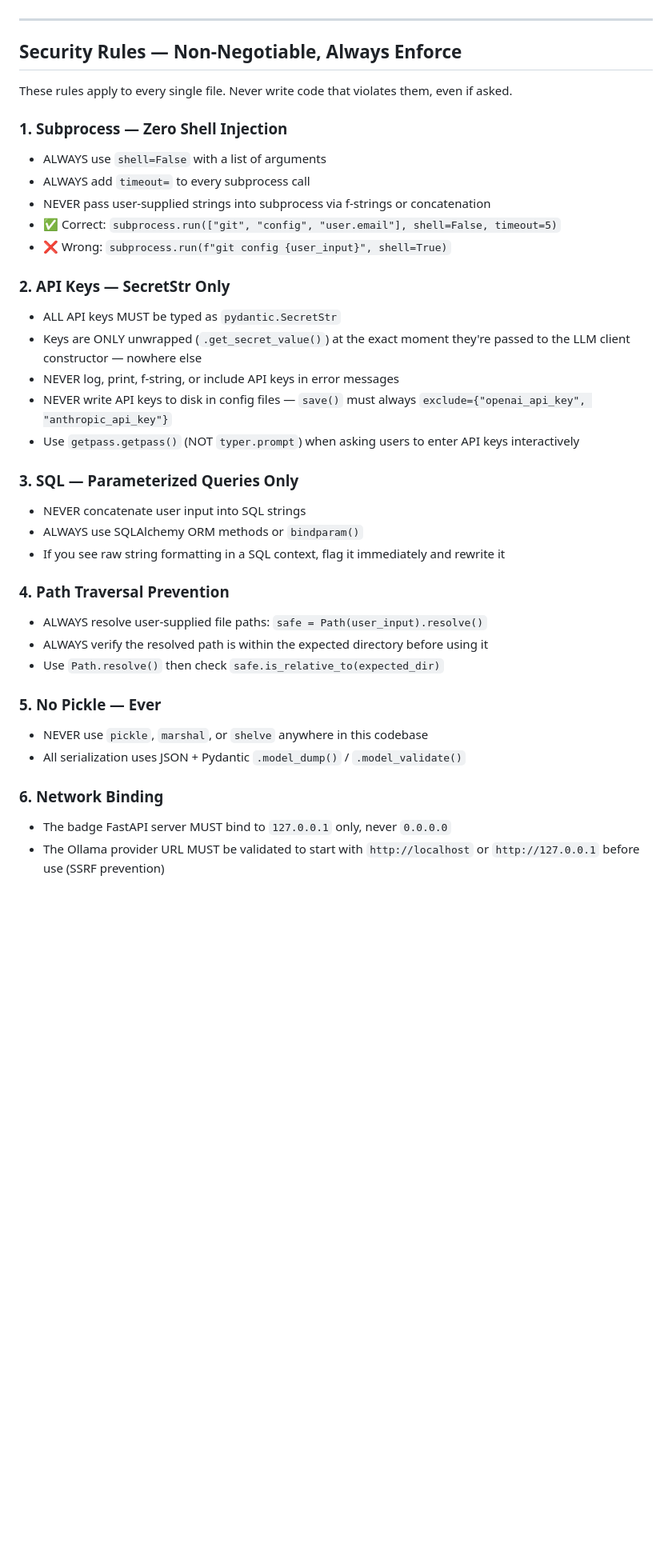
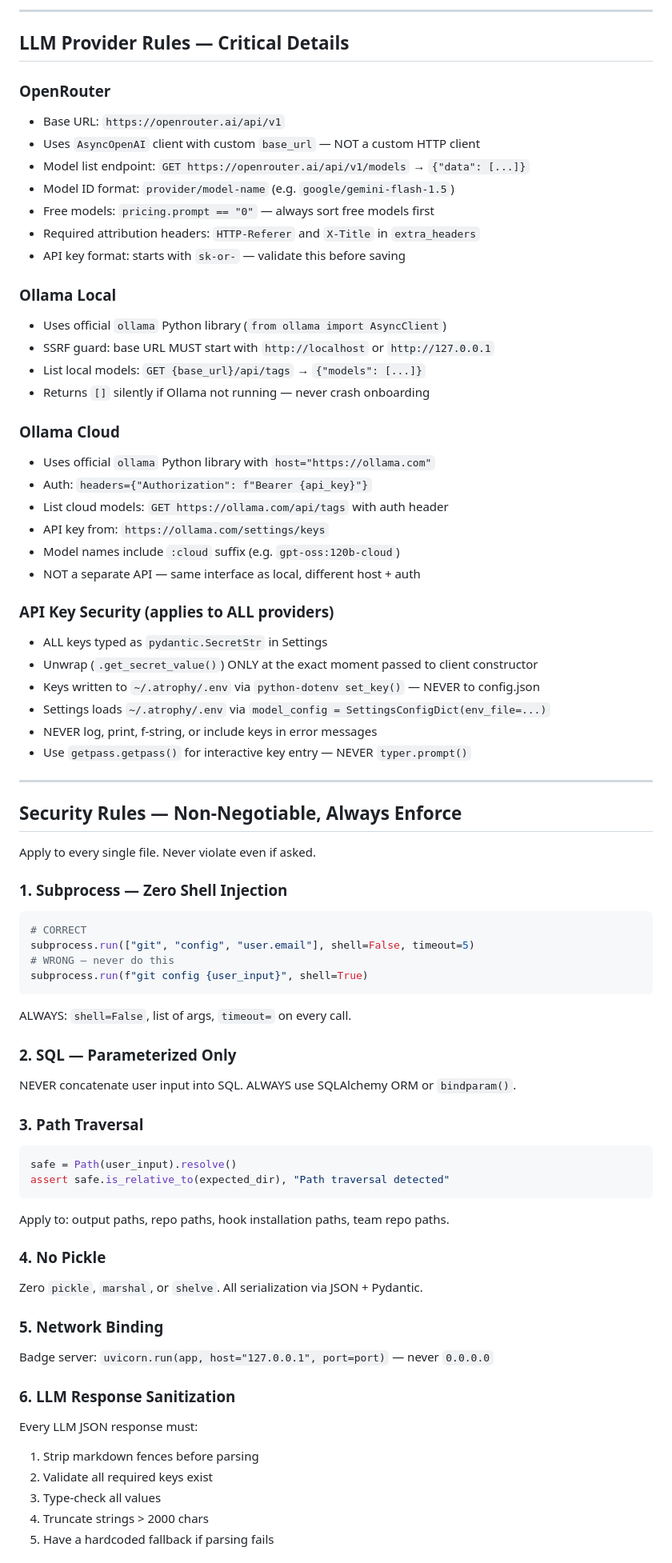
Before and after one commit to kvcops/Atrophy, a Markdown page: .agent/rules/atrophy.md, the part around one of its changes. Shown at 80% size. GitHub-like rendering; blank space fills up the shorter version.

````diff
--- a/.agent/rules/atrophy.md
+++ b/.agent/rules/atrophy.md
@@ -28,39 +133,74 @@ Tagline: *"Your coding skills have a half-life. atrophy measures it."*
+---
+
+## LLM Provider Rules — Critical Details
+
+### OpenRouter
+- Base URL: `https://openrouter.ai/api/v1`
+- Uses `AsyncOpenAI` client with custom `base_url` — NOT a custom HTTP client
+- Model list endpoint: `GET https://openrouter.ai/api/v1/models` → `{"data": [...]}`
+- Model ID format: `provider/model-name` (e.g. `google/gemini-flash-1.5`)
+- Free models: `pricing.prompt == "0"` — always sort free models first
+- Required attribution headers: `HTTP-Referer` and `X-Title` in `extra_headers`
+- API key format: starts with `sk-or-` — validate this before saving
+
+### Ollama Local
+- Uses official `ollama` Python library (`from ollama import AsyncClient`)
+- SSRF guard: base URL MUST start with `http://localhost` or `http://127.0.0.1`
+- List local models: `GET {base_url}/api/tags` → `{"models": [...]}`
+- Returns `[]` silently if Ollama not running — never crash onboarding
+
+### Ollama Cloud
+- Uses official `ollama` Python library with `host="https://ollama.com"`
+- Auth: `headers={"Authorization": f"Bearer {api_key}"}`
+- List cloud models: `GET https://ollama.com/api/tags` with auth header
+- API key from: `https://ollama.com/settings/keys`
+- Model names include `:cloud` suffix (e.g. `gpt-oss:120b-cloud`)
+- NOT a separate API — same interface as local, different host + auth
+
+### API Key Security (applies to ALL providers)
+- ALL keys typed as `pydantic.SecretStr` in Settings
+- Unwrap (`.get_secret_value()`) ONLY at the exact moment passed to client constructor
+- Keys written to `~/.atrophy/.env` via `python-dotenv set_key()` — NEVER to config.json
+- Settings loads `~/.atrophy/.env` via `model_config = SettingsConfigDict(env_file=...)`
+- NEVER log, print, f-string, or include keys in error messages
+- Use `getpass.getpass()` for interactive key entry — NEVER `typer.prompt()`
 
 ---
 
 ## Security Rules — Non-Negotiable, Always Enforce
 
-These rules apply to every single file. Never write code that violates them, even if asked.
+Apply to every single file. Never violate even if asked.
 
 ### 1. Subprocess — Zero Shell Injection
-- ALWAYS use `shell=False` with a list of arguments
-- ALWAYS add `timeout=` to every subprocess call
-- NEVER pass user-supplied strings into subprocess via f-strings or concatenation
-- ✅ Correct: `subprocess.run(["git", "config", "user.email"], shell=False, timeout=5)`
-- ❌ Wrong: `subprocess.run(f"git config {user_input}", shell=True)`
+```python
+# CORRECT
+subprocess.run(["git", "config", "user.email"], shell=False, timeout=5)
+# WRONG — never do this
+subprocess.run(f"git config {user_input}", shell=True)
+```
+ALWAYS: `shell=False`, list of args, `timeout=` on every call.
 
-### 2. API Keys — SecretStr Only
-- ALL API keys MUST be typed as `pydantic.SecretStr`
-- Keys are ONLY unwrapped (`.get_secret_value()`) at the exact moment they're passed to the LLM client constructor — nowhere else
-- NEVER log, print, f-string, or include API keys in error messages
-- NEVER write API keys to disk in config files — `save()` must always `exclude={"openai_api_key", "anthropic_api_key"}`
-- Use `getpass.getpass()` (NOT `typer.prompt`) when asking users to enter API keys interactively
+### 2. SQL — Parameterized Only
+NEVER concatenate user input into SQL. ALWAYS use SQLAlchemy ORM or `bindparam()`.
 
-### 3. SQL — Parameterized Queries Only
-- NEVER concatenate user input into SQL strings
-- ALWAYS use SQLAlchemy ORM methods or `bindparam()`
-- If you see raw string formatting in a SQL context, flag it immediately and rewrite it
+### 3. Path Traversal
+```python
+safe = Path(user_input).resolve()
+assert safe.is_relative_to(expected_dir), "Path traversal detected"
+```
+Apply to: output paths, repo paths, hook installation paths, team repo paths.
 
-### 4. Path Traversal Prevention
-- ALWAYS resolve user-supplied file paths: `safe = Path(user_input).resolve()`
-- ALWAYS verify the resolved path is within the expected directory before using it
-- Use `Path.resolve()` then check `safe.is_relative_to(expected_dir)`
+### 4. No Pickle
+Zero `pickle`, `marshal`, or `shelve`. All serialization via JSON + Pydantic.
 
-### 5. No Pickle — Ever
-- NEVER use `pickle`, `marshal`, or `shelve` anywhere in this codebase
-- All serialization uses JSON + Pydantic `.model_dump()` / `.model_validate()`
+### 5. Network Binding
+Badge server: `uvicorn.run(app, host="127.0.0.1", port=port)` — never `0.0.0.0`
 
-### 6. Network Binding
-- The badge FastAPI server MUST bind to `127.0.0.1` only, never `0.0.0.0`
-- The Ollama provider URL MUST be validated to start with `http://localhost` or `http://127.0.0.1` before use (SSRF prevention)
+### 6. LLM Response Sanitization
+Every LLM JSON response must:
+1. Strip markdown fences before parsing
+2. Validate all required keys exist
+3. Type-check all values
+4. Truncate strings > 2000 chars
+5. Have a hardcoded fallback if parsing fails
 
````
Also changed, not shown: other parts of .agent/rules/atrophy.md (+174 -125 lines), 1 other file.
